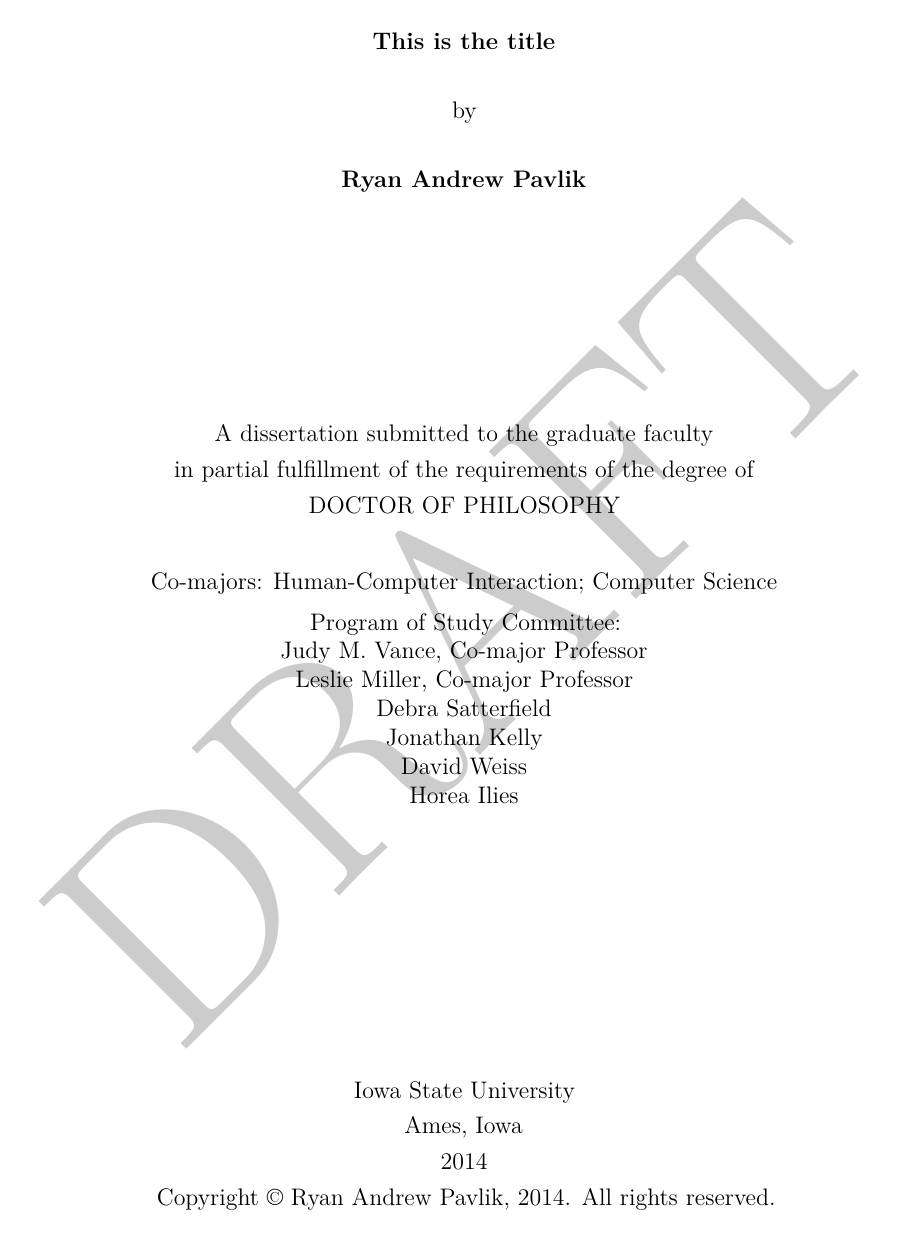
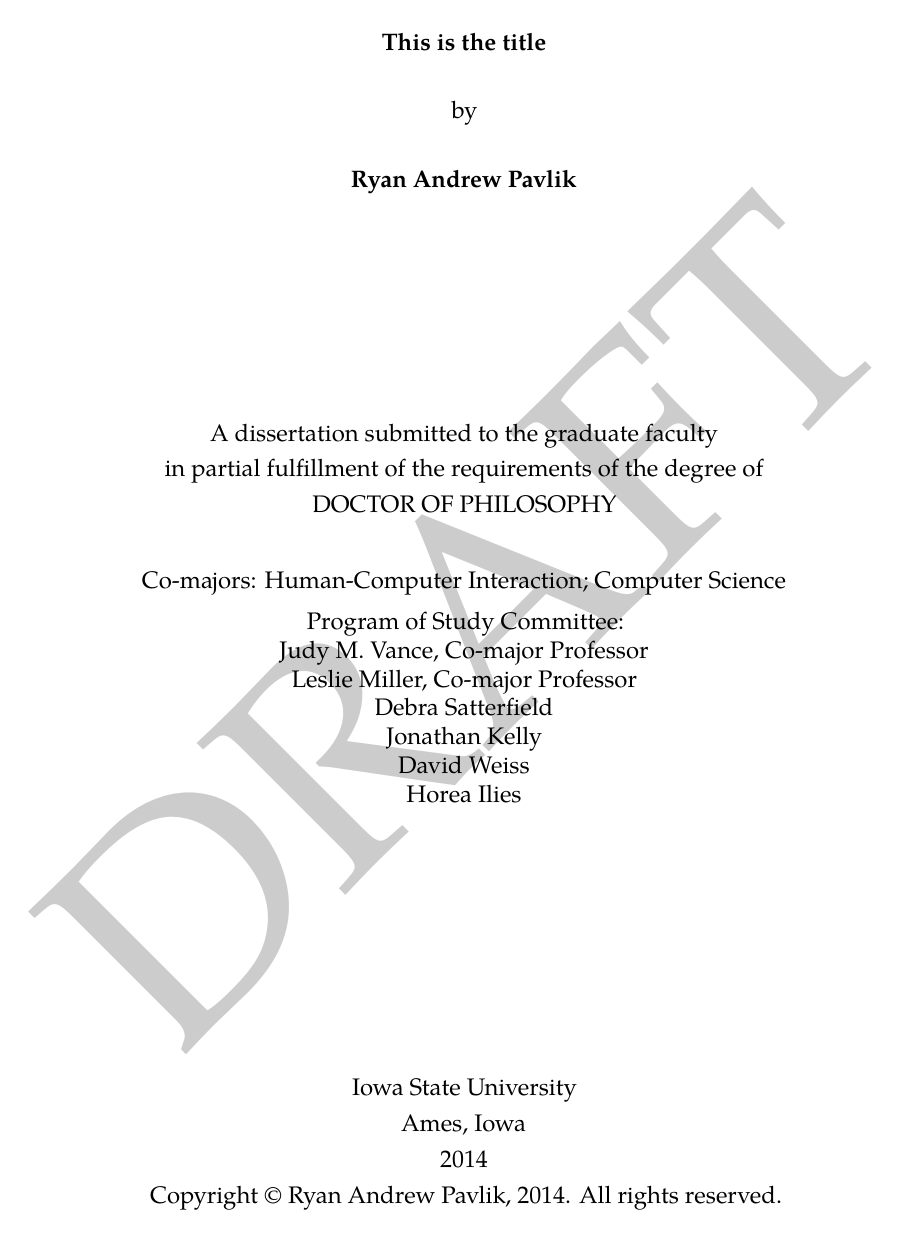
Before and after one commit to rpavlik/rpisudiss, a LaTeX thesis (example3.tex): page 1 of 10. Compiled offline with pdfLaTeX.

Commit message:
Switch to Pagella font since apparently I don't have lmodern (?)

```diff
--- a/example3.tex
+++ b/example3.tex
@@ -5,7 +5,10 @@
 \usepackage[utf8]{inputenc} % set input encoding (not needed with XeLaTeX)
 
 % Latin Modern fonts - improved substitute for computer modern
-\usepackage{lmodern}
+% \usepackage{lmodern}
+
+% TeX Gyre Pagella - version of Palatino
+\usepackage{tgpagella}
 
 % Improves type appearance through subtle changes.
 \usepackage{microtype}
```
